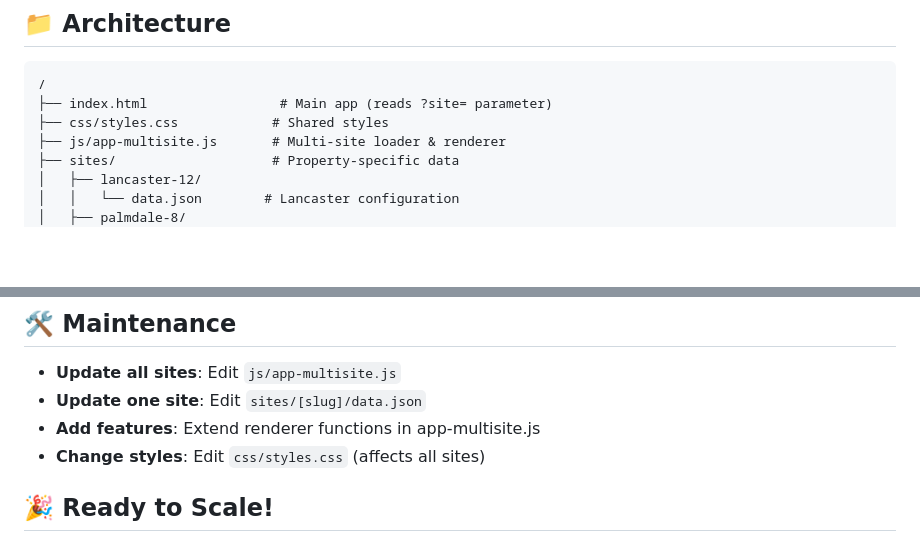
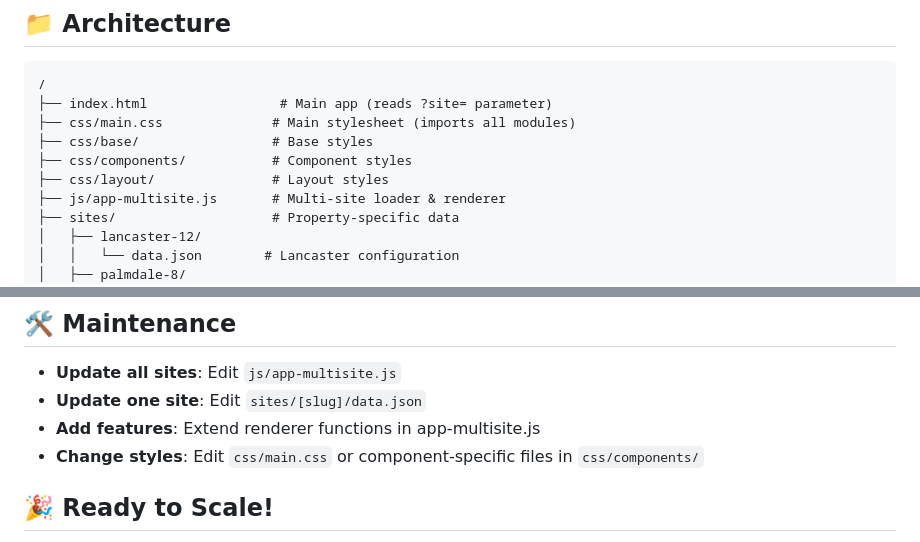
Before and after one commit to wagner-austin/Property_Manager, a Markdown page: docs/MULTISITE-GUIDE.md, 2 parts joined by grey strips. Drawn GitHub-style; blank space fills up the shorter version.

Commit message:
docs: Update MULTISITE-GUIDE to reflect modular CSS architecture
- Replace css/styles.css references with new modular structure
- Document css/main.css as entry point and module directories
- Update styling guidance to reference component-specific files
- Align documentation with current CSS organization

````diff
--- a/docs/MULTISITE-GUIDE.md
+++ b/docs/MULTISITE-GUIDE.md
@@ -19,7 +19,10 @@ A **reusable, multi-property marketing website** that can showcase unlimited dev
 ```
 /
 ├── index.html                 # Main app (reads ?site= parameter)
-├── css/styles.css            # Shared styles
+├── css/main.css              # Main stylesheet (imports all modules)
+├── css/base/                 # Base styles
+├── css/components/           # Component styles
+├── css/layout/               # Layout styles
 ├── js/app-multisite.js       # Multi-site loader & renderer
 ├── sites/                    # Property-specific data
 │   ├── lancaster-12/
@@ -185,7 +188,7 @@ Create `portfolio.html` listing all properties:
 - **Update all sites**: Edit `js/app-multisite.js`
 - **Update one site**: Edit `sites/[slug]/data.json`
 - **Add features**: Extend renderer functions in app-multisite.js
-- **Change styles**: Edit `css/styles.css` (affects all sites)
+- **Change styles**: Edit `css/main.css` or component-specific files in `css/components/`
 
 ## 🎉 Ready to Scale!
 
````
